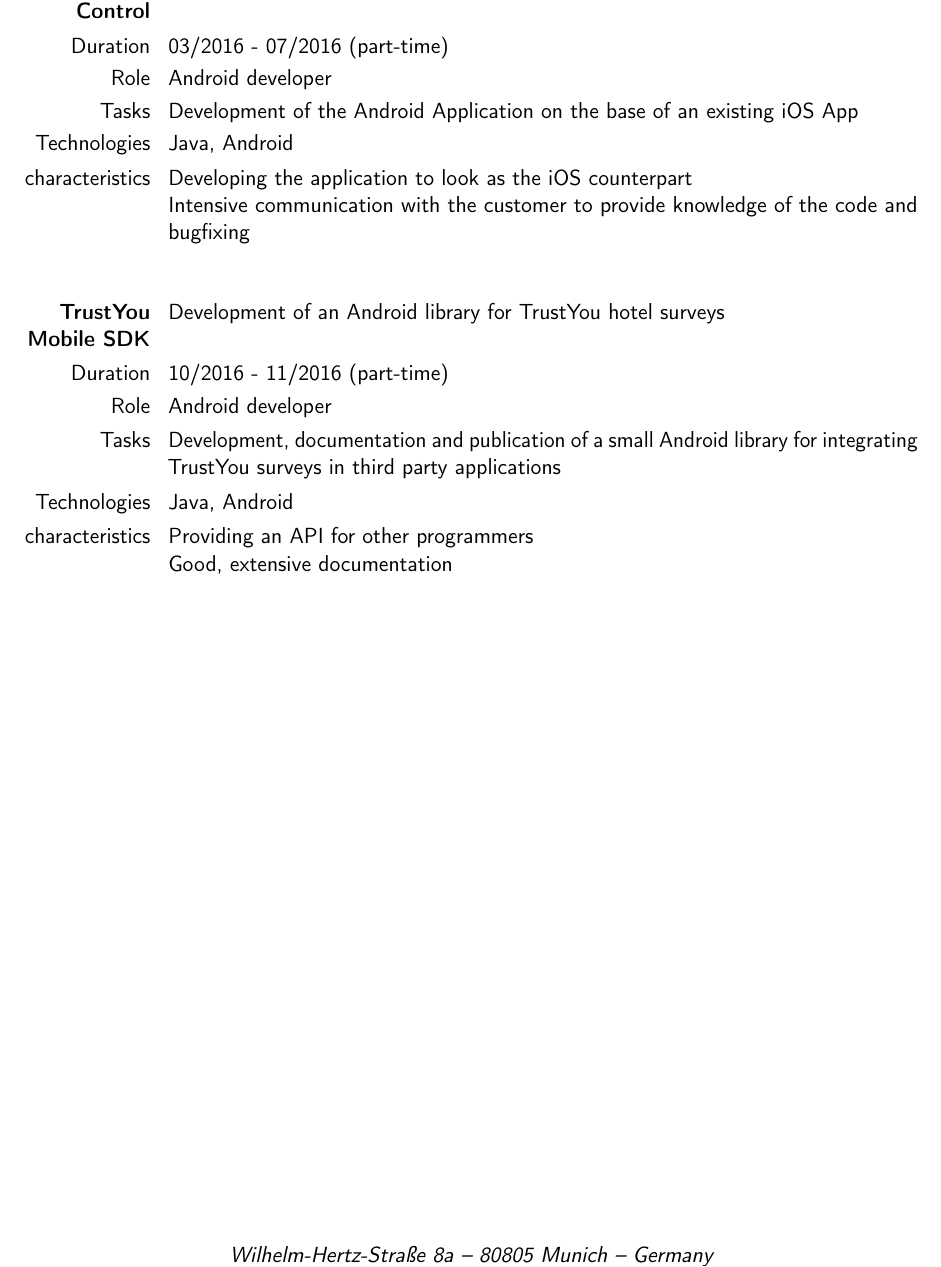
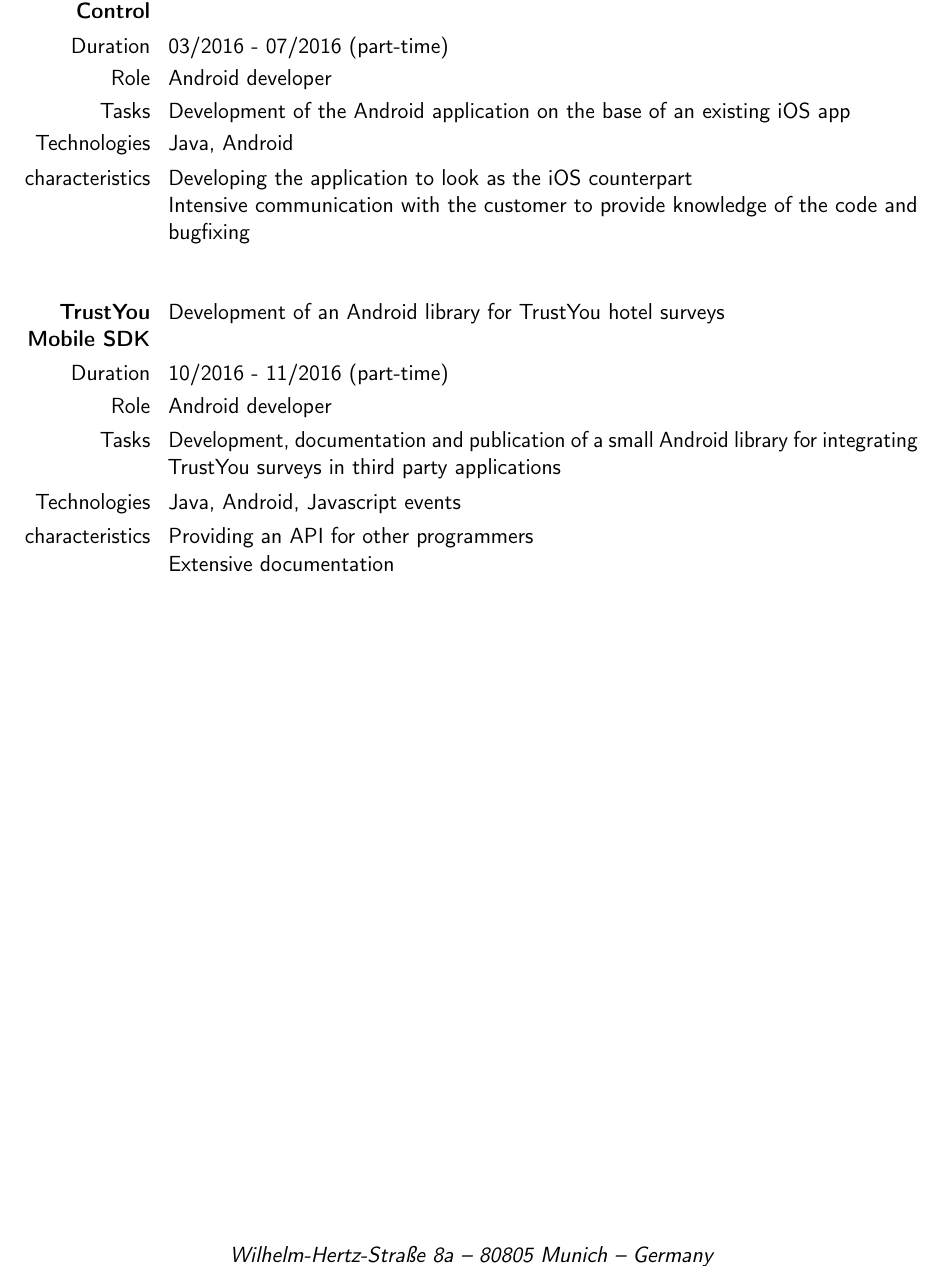
Before and after one commit to AnonymFox/application_docs, a LaTeX CV (CV_en_latex/CV_en.tex): part of page 4 of 4, cut so that both start at the same text. Compiled offline with pdfLaTeX.

Commit message:
fixed some typos and formulation

```diff
--- a/CV_en_latex/CV_en.tex
+++ b/CV_en_latex/CV_en.tex
@@ -140,7 +140,7 @@
   \cvitem{\textbf{HAWE Valve Control}}{Development of an Android application for controlling hydraulic valves via Bluetooth low energy}
   \cvitem{Duration}{03/2016 - 07/2016 (part-time)}
   \cvitem{Role}{Android developer}
-  \cvitem{Tasks}{Development of the Android Application on the base of an existing iOS App}
+  \cvitem{Tasks}{Development of the Android application on the base of an existing iOS app}
   \cvitem{Technologies}{Java, Android}
   \cvitem{characteristics}{Developing the application to look as the iOS counterpart
   \newline
@@ -151,10 +151,10 @@
   \cvitem{Duration}{10/2016 - 11/2016 (part-time)}
   \cvitem{Role}{Android developer}
   \cvitem{Tasks}{Development, documentation and publication of a small Android library for integrating TrustYou surveys in third party applications}
-  \cvitem{Technologies}{Java, Android}
+  \cvitem{Technologies}{Java, Android, Javascript events}
   \cvitem{characteristics}{Providing an API for other programmers
   \newline
-  Good, extensive documentation}
+  Extensive documentation}
 	%\section{Interessen und Hobbies}
 	%\cvitem{Modellflug}{Seit mehreren Jahren in diesem Hobby tätig, speziell im Bereich des Kamerafluges, Mitglied der Akamodell München}
 	%\cvitem{Elektronik}{Basteln und Erstellen von Schaltungen}
```
